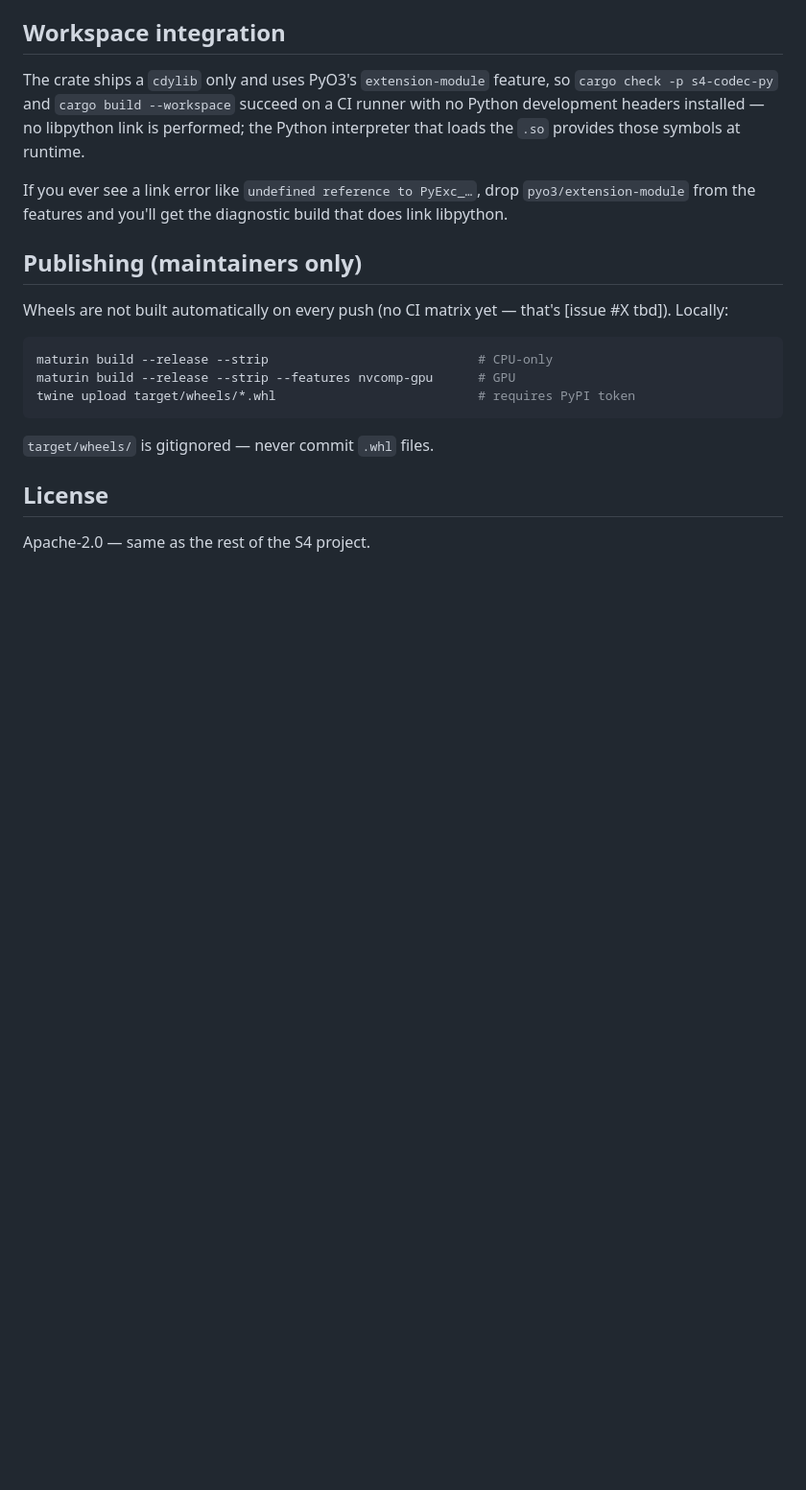
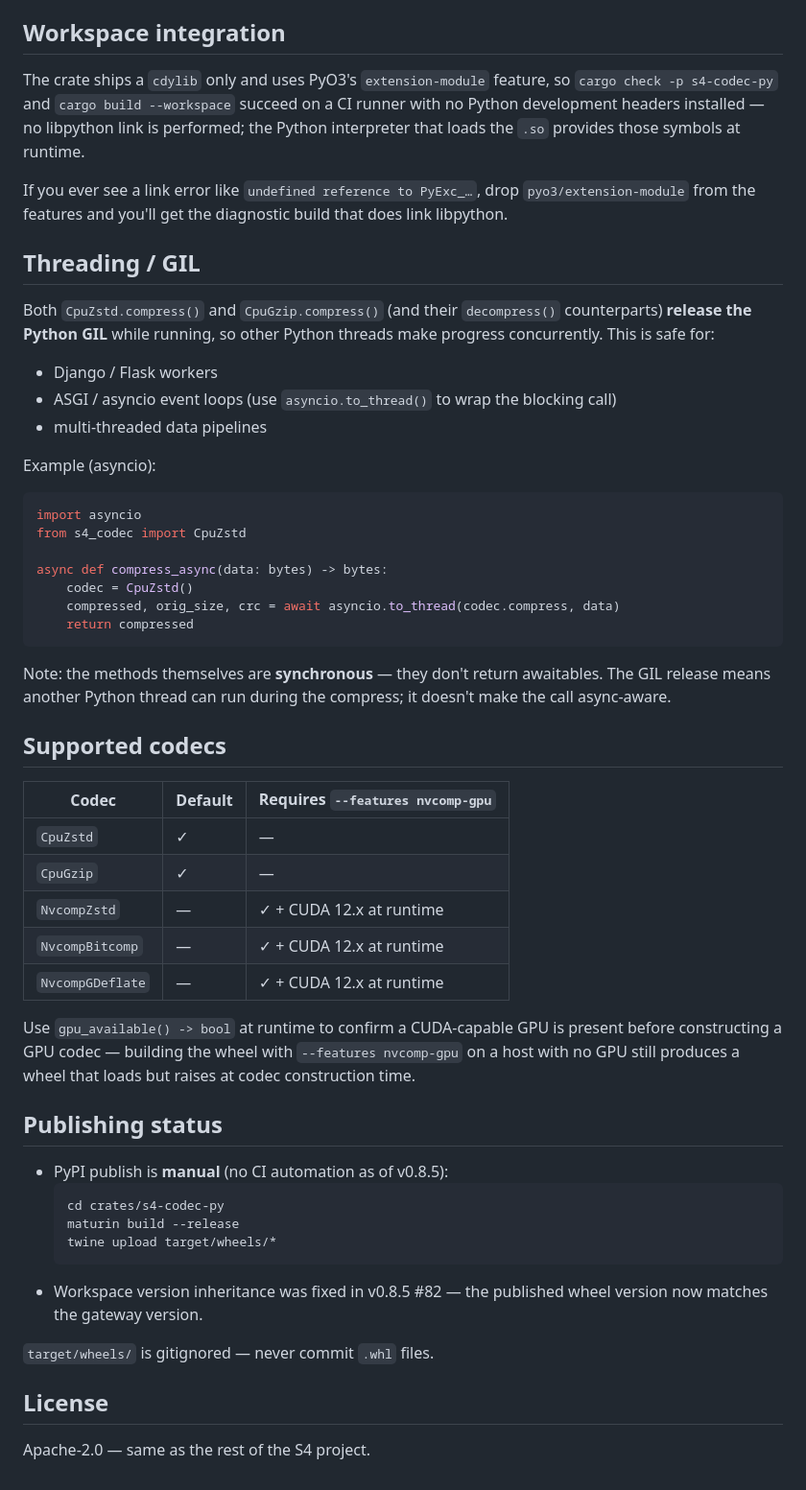
Before and after one commit to abyo-software/s4, a Markdown page: crates/s4-codec-py/README.md, the part around the change. Shown at 96% size. GitHub-like rendering; blank space fills up the shorter version.

Commit message:
docs(binding): WASM heap limit + Python codec subset + threading + publishing status (v0.8.5 #87)
- s4-codec-wasm/README.md: add Limitations (WASM 256 MB heap, ~128 MB
  workaround via Uint8Array.subarray + per-frame decode, streaming
  decoder = v0.9+) and Publishing status (manual npm publish recipe,
  workspace version inheritance fixed in #82) sections.
- s4-codec-py/README.md: add Threading / GIL (CpuZstd/CpuGzip
  compress+decompress release the GIL, asyncio.to_thread example,
  sync-method clarification), Supported codecs (CPU default vs
  --features nvcomp-gpu + CUDA 12.x runtime), and Publishing status
  (manual maturin/twine recipe, version inheritance fixed in #82).
  Replaces the old "Publishing (maintainers only)" block with the
  fact-corrected v0.8.5 #82 wording.
- Top-level README.md left untouched; the existing
  "Python (pip)" / "Browser (WASM)" sections already link to the
  per-binding READMEs at lines 125 and 140.

Pure docs, no source change. Concurrent agents #82/#83 own
Cargo.toml/pyproject.toml/src/* in the same crates — disjoint scope.

````diff
--- a/crates/s4-codec-py/README.md
+++ b/crates/s4-codec-py/README.md
@@ -79,16 +79,57 @@ If you ever see a link error like
 `undefined reference to PyExc_…`, drop `pyo3/extension-module` from the
 features and you'll get the diagnostic build that does link libpython.
 
-## Publishing (maintainers only)
+## Threading / GIL
 
-Wheels are not built automatically on every push (no CI matrix yet —
-that's [issue #X tbd]). Locally:
+Both `CpuZstd.compress()` and `CpuGzip.compress()` (and their `decompress()`
+counterparts) **release the Python GIL** while running, so other Python threads
+make progress concurrently. This is safe for:
 
-```bash
-maturin build --release --strip                            # CPU-only
-maturin build --release --strip --features nvcomp-gpu      # GPU
-twine upload target/wheels/*.whl                           # requires PyPI token
+- Django / Flask workers
+- ASGI / asyncio event loops (use `asyncio.to_thread()` to wrap the blocking call)
+- multi-threaded data pipelines
+
+Example (asyncio):
+
+```python
+import asyncio
+from s4_codec import CpuZstd
+
+async def compress_async(data: bytes) -> bytes:
+    codec = CpuZstd()
+    compressed, orig_size, crc = await asyncio.to_thread(codec.compress, data)
+    return compressed
 ```
+
+Note: the methods themselves are **synchronous** — they don't return awaitables.
+The GIL release means another Python thread can run during the compress; it
+doesn't make the call async-aware.
+
+## Supported codecs
+
+| Codec | Default | Requires `--features nvcomp-gpu` |
+|---|---|---|
+| `CpuZstd` | ✓ | — |
+| `CpuGzip` | ✓ | — |
+| `NvcompZstd` | — | ✓ + CUDA 12.x at runtime |
+| `NvcompBitcomp` | — | ✓ + CUDA 12.x at runtime |
+| `NvcompGDeflate` | — | ✓ + CUDA 12.x at runtime |
+
+Use `gpu_available() -> bool` at runtime to confirm a CUDA-capable GPU is present
+before constructing a GPU codec — building the wheel with `--features nvcomp-gpu`
+on a host with no GPU still produces a wheel that loads but raises at codec
+construction time.
+
+## Publishing status
+
+- PyPI publish is **manual** (no CI automation as of v0.8.5):
+  ```sh
+  cd crates/s4-codec-py
+  maturin build --release
+  twine upload target/wheels/*
+  ```
+- Workspace version inheritance was fixed in v0.8.5 #82 — the published wheel
+  version now matches the gateway version.
 
 `target/wheels/` is gitignored — never commit `.whl` files.
 
````
Also changed, not shown: crates/s4-codec-wasm/README.md (+26 -0 lines).
